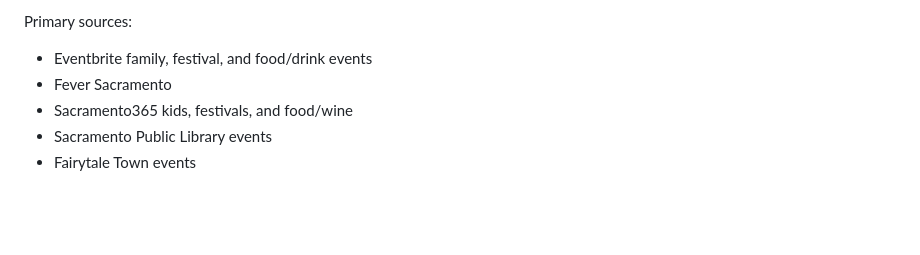
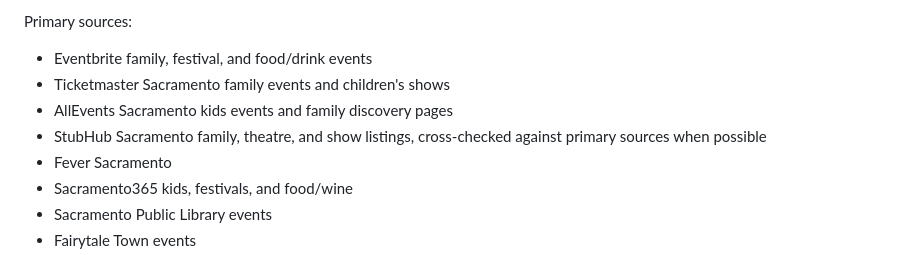
Before and after one commit to jonawilliams14/Family-Adventure-Search, a Markdown page: README.md, the part around the change. Rendered like a GitHub page; blank space fills up the shorter version.

Commit message:
Add ticket marketplace search sources

```diff
--- a/README.md
+++ b/README.md
@@ -45,6 +45,9 @@ Primary search categories:
 Primary sources:
 
 - Eventbrite family, festival, and food/drink events
+- Ticketmaster Sacramento family events and children's shows
+- AllEvents Sacramento kids events and family discovery pages
+- StubHub Sacramento family, theatre, and show listings, cross-checked against primary sources when possible
 - Fever Sacramento
 - Sacramento365 kids, festivals, and food/wine
 - Sacramento Public Library events
```
